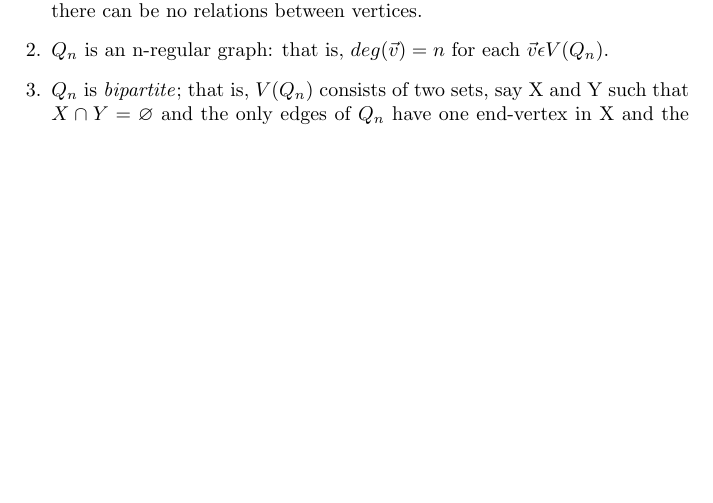
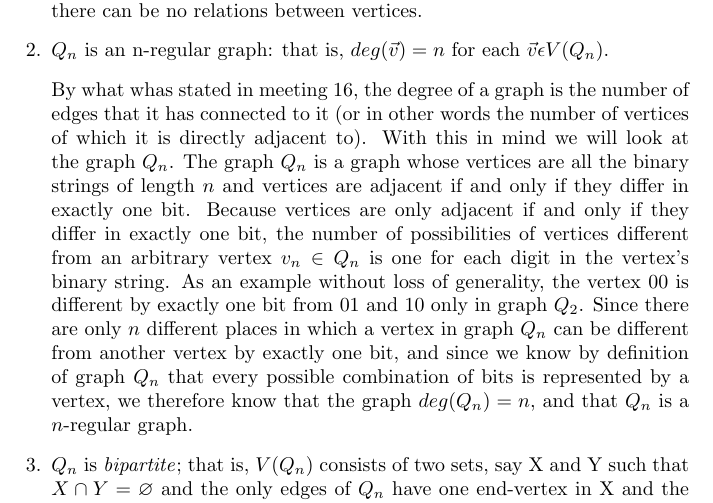
Before and after one commit to RMseth/desc_experience1, a LaTeX document (desc_experience1.tex): part of page 3 of 6 before the commit and part of page 3 of 7 after it, cut so that both start at the same text, the shorter picture padded with empty space. Compiled offline with pdfLaTeX.

Commit message:
wrote out experience 2 part 2

```diff
--- a/desc_experience1.tex
+++ b/desc_experience1.tex
@@ -31,6 +31,9 @@
 			\end{center}
 			Because this solution is looking for a binary power we can prove this with a Karnaugh Map (Figure 2) What this shows in the relation between the vertices.  If there is a relation then 1's will be adjacent to one another.  We can see that because the pattern is that is created by the Karnaugh map there can be no relations between vertices.
 			\item $Q_n$ is an n-regular graph: that is, $deg (\vec{v}) = n $ for each $\vec{v} \epsilon V(Q_n)$.
+
+			\item[] By what whas stated in meeting 16, the degree of a graph is the number of edges that it has connected to it (or in other words the number of vertices of which it is directly adjacent to).  With this in mind we will look at the graph $Q_{n}$.  The graph $Q_{n}$ is a graph whose vertices are all the binary strings of length $n$ and vertices are adjacent if and only if they differ in exactly one bit.  Because vertices are only adjacent if and only if they differ in exactly one bit, the number of possibilities of vertices different from an arbitrary vertex $v_{n}\in Q_{n}$ is one for each digit in the vertex's binary string.  As an example without loss of generality, the vertex 00 is different by exactly one bit from 01 and 10 only in graph $Q_{2}$.  Since there are only $n$ different places in which a vertex in graph $Q_{n}$ can be different from another vertex by exactly one bit, and since we know by definition of graph $Q_{n}$ that every possible combination of bits is represented by a vertex, we therefore know that the graph $deg(Q_{n})=n$, and that $Q_{n}$ is a $n$-regular graph.
+
 			\item $Q_n$ is \textit{bipartite}; that is, $V(Q_n)$ consists of two sets, say X and Y such that $X\cap Y = \varnothing$ and the only edges of $Q_n$ have one end-vertex in X and the other in Y (so X and Y induce graphs with no edges).
 
 			\item[]\textbf{Solution: }Assume $Q_{n}=(V, E)$ is a graph of binary strings with a length of 1 ($Q_{1}$), where $v_{1}, v_{2}$ are vertices in $Q_{1}$ and $\vec{v}_{1} = 0$ and $\vec{v}_{2} = 1$.  It is easy to see that $Q_{n}$ is bipartite in this case because the vertices differ by one one (so $\vec{v}_{1}\vec{v}_{2}\in E$), so we can say that  $\vec{v}_{1}\in X$ and $\vec{v}_{2}\in Y$.  In order to convert $Q_{1}$ into a $Q_{2}$, $\vec{v}_{1}$ and $\vec{v}_{2}$ need to be converted to vertices with binary string length of 2.  This makes it so in $Q_{2}=(V, E)$, $V = \{\vec{v}_{1}, \vec{v}_{2}, \vec{v}_{3}, \vec{v}_{4}\}$ where $\vec{v}_{1}=00$, $\vec{v}_{2}=01$, $\vec{v}_{3}=10$, $\vec{v}_{4}=11$.  Notice that vertices $\vec{v}_{1}$ and $\vec{v}_{2}$ from $Q_{2}$ carry the same properties as $v_{1}$ and $v_{2}$ from $Q_{1}$, where $\vec{v}_{1}\vec{v}_{2}\in E$ (00 and 01 differ by 1).  Vertices $\vec{v}_{3}$ and $\vec{v}_{4}$ also carry that property (10 and 11 differ by 1), but $\vec{v}_{1}$ and $v_{3}$, and $\vec{v}_{2}$ and $v_{4}$ differ by 2.  We can also see that $Q_{2}$ is bipartite, where $\vec{v}_{1}, \vec{v}_{3}\in X$ and $\vec{v}_{2}, \vec{v}_{4}\in Y$.  When constructing graph $Q_{3}$ we can see that all the vertices where the most sigificant digit is 0 follow the same properties as $Q_{2}$, and the same properties also exist in all the vertices where the most significant digit is 1.  Since the only thing that changes between the vertices with the most significant digit of 1 and the most significant digit of 0
```
